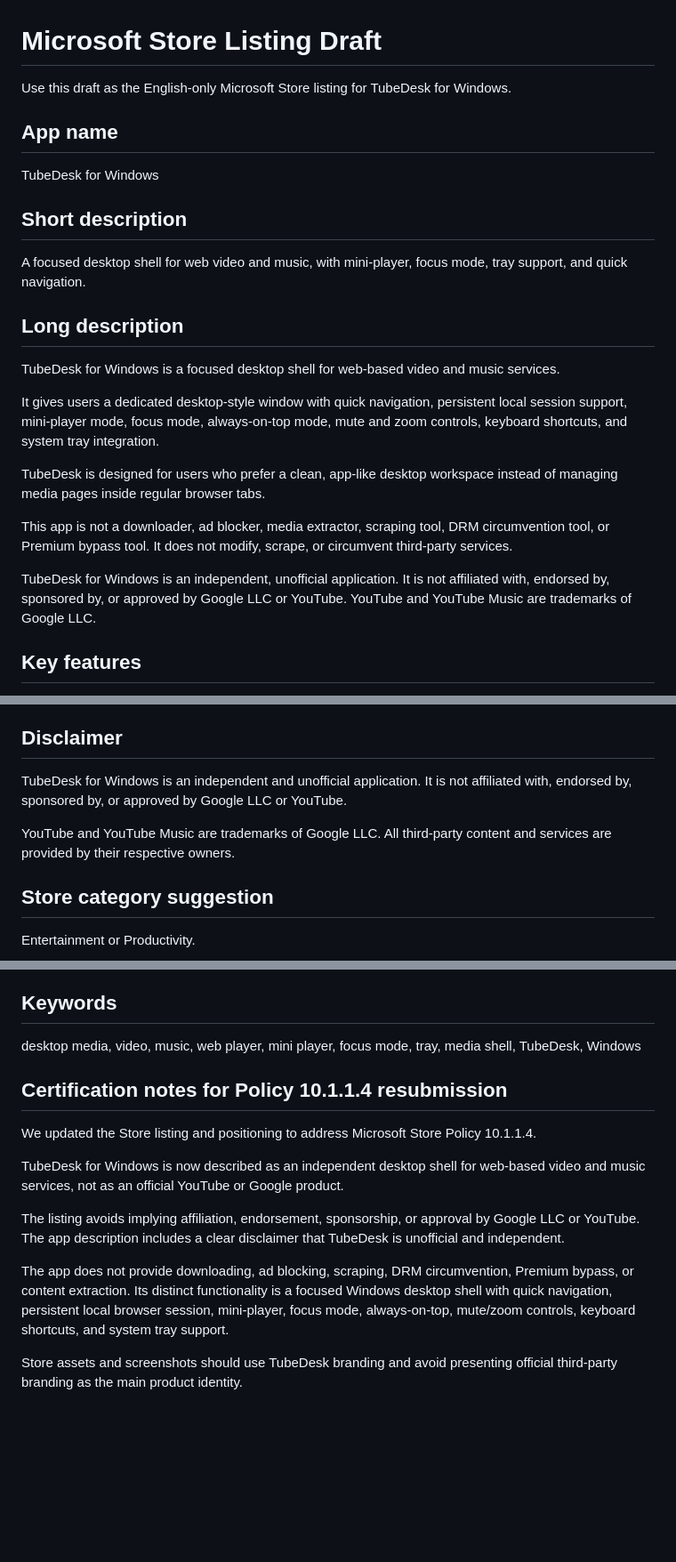
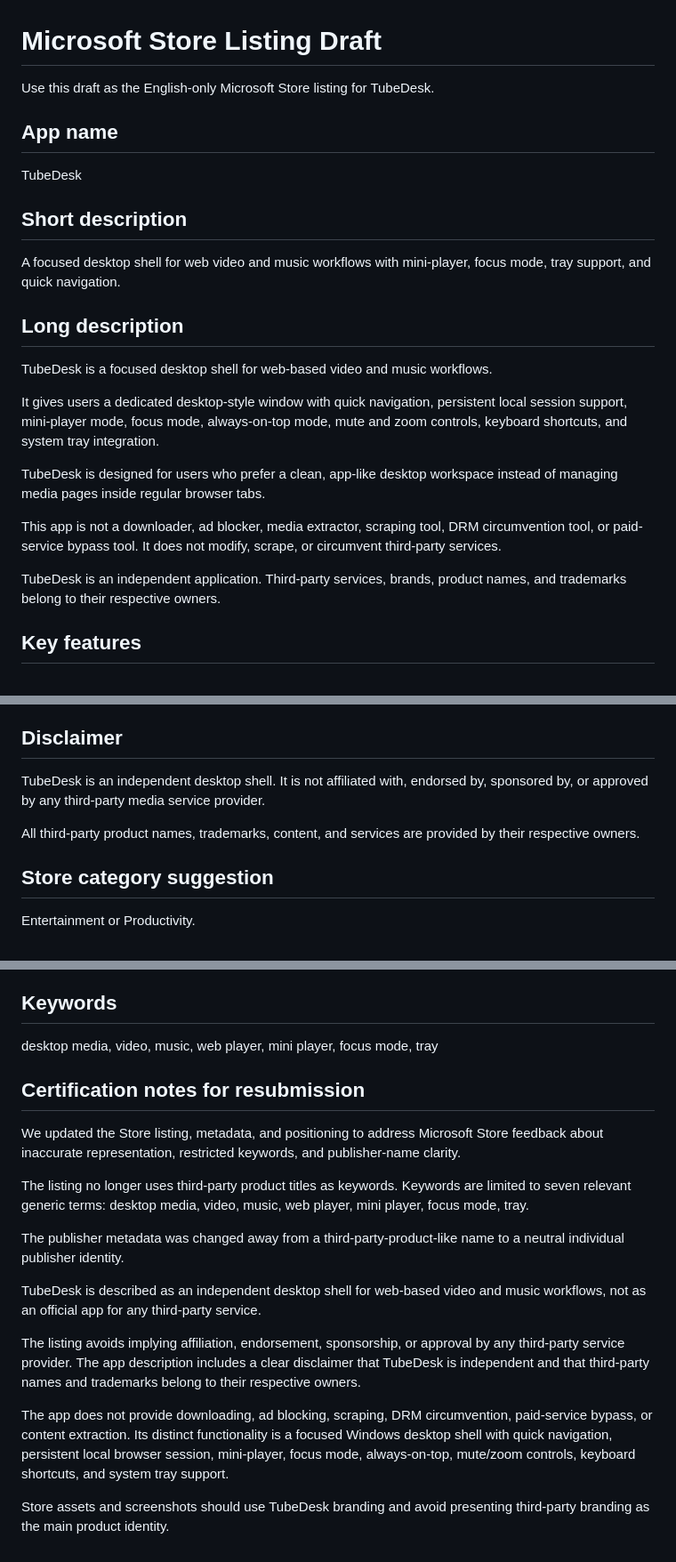
Before and after one commit to vinberg88/youtube-desktop-win, a Markdown page: STORE-LISTING.md, 3 parts joined by grey strips. Shown at 89% size. Drawn GitHub-style; blank space fills up the shorter version.

Commit message:
Remove third-party product titles from Store keywords

```diff
--- a/STORE-LISTING.md
+++ b/STORE-LISTING.md
@@ -1,26 +1,26 @@
 # Microsoft Store Listing Draft
 
-Use this draft as the English-only Microsoft Store listing for TubeDesk for Windows.
+Use this draft as the English-only Microsoft Store listing for TubeDesk.
 
 ## App name
 
-TubeDesk for Windows
+TubeDesk
 
 ## Short description
 
-A focused desktop shell for web video and music, with mini-player, focus mode, tray support, and quick navigation.
+A focused desktop shell for web video and music workflows with mini-player, focus mode, tray support, and quick navigation.
 
 ## Long description
 
-TubeDesk for Windows is a focused desktop shell for web-based video and music services.
+TubeDesk is a focused desktop shell for web-based video and music workflows.
 
 It gives users a dedicated desktop-style window with quick navigation, persistent local session support, mini-player mode, focus mode, always-on-top mode, mute and zoom controls, keyboard shortcuts, and system tray integration.
 
 TubeDesk is designed for users who prefer a clean, app-like desktop workspace instead of managing media pages inside regular browser tabs.
 
-This app is not a downloader, ad blocker, media extractor, scraping tool, DRM circumvention tool, or Premium bypass tool. It does not modify, scrape, or circumvent third-party services.
+This app is not a downloader, ad blocker, media extractor, scraping tool, DRM circumvention tool, or paid-service bypass tool. It does not modify, scrape, or circumvent third-party services.
 
-TubeDesk for Windows is an independent, unofficial application. It is not affiliated with, endorsed by, sponsored by, or approved by Google LLC or YouTube. YouTube and YouTube Music are trademarks of Google LLC.
+TubeDesk is an independent application. Third-party services, brands, product names, and trademarks belong to their respective owners.
 
 ## Key features
 
@@ -43,9 +43,9 @@ TubeDesk adds desktop-specific value around web media usage: a dedicated Windows
 
 ## Disclaimer
 
-TubeDesk for Windows is an independent and unofficial application. It is not affiliated with, endorsed by, sponsored by, or approved by Google LLC or YouTube.
+TubeDesk is an independent desktop shell. It is not affiliated with, endorsed by, sponsored by, or approved by any third-party media service provider.
 
-YouTube and YouTube Music are trademarks of Google LLC. All third-party content and services are provided by their respective owners.
+All third-party product names, trademarks, content, and services are provided by their respective owners.
 
 ## Store category suggestion
 
@@ -70,16 +70,20 @@ TubeDesk does not collect, sell, share, or transmit personal data to the develop
 
 ## Keywords
 
-desktop media, video, music, web player, mini player, focus mode, tray, media shell, TubeDesk, Windows
+desktop media, video, music, web player, mini player, focus mode, tray
 
-## Certification notes for Policy 10.1.1.4 resubmission
+## Certification notes for resubmission
 
-We updated the Store listing and positioning to address Microsoft Store Policy 10.1.1.4.
+We updated the Store listing, metadata, and positioning to address Microsoft Store feedback about inaccurate representation, restricted keywords, and publisher-name clarity.
 
-TubeDesk for Windows is now described as an independent desktop shell for web-based video and music services, not as an official YouTube or Google product.
+The listing no longer uses third-party product titles as keywords. Keywords are limited to seven relevant generic terms: desktop media, video, music, web player, mini player, focus mode, tray.
 
-The listing avoids implying affiliation, endorsement, sponsorship, or approval by Google LLC or YouTube. The app description includes a clear disclaimer that TubeDesk is unofficial and independent.
+The publisher metadata was changed away from a third-party-product-like name to a neutral individual publisher identity.
 
-The app does not provide downloading, ad blocking, scraping, DRM circumvention, Premium bypass, or content extraction. Its distinct functionality is a focused Windows desktop shell with quick navigation, persistent local browser session, mini-player, focus mode, always-on-top, mute/zoom controls, keyboard shortcuts, and system tray support.
+TubeDesk is described as an independent desktop shell for web-based video and music workflows, not as an official app for any third-party service.
 
-Store assets and screenshots should use TubeDesk branding and avoid presenting official third-party branding as the main product identity.
+The listing avoids implying affiliation, endorsement, sponsorship, or approval by any third-party service provider. The app description includes a clear disclaimer that TubeDesk is independent and that third-party names and trademarks belong to their respective owners.
+
+The app does not provide downloading, ad blocking, scraping, DRM circumvention, paid-service bypass, or content extraction. Its distinct functionality is a focused Windows desktop shell with quick navigation, persistent local browser session, mini-player, focus mode, always-on-top, mute/zoom controls, keyboard shortcuts, and system tray support.
+
+Store assets and screenshots should use TubeDesk branding and avoid presenting third-party branding as the main product identity.
```
